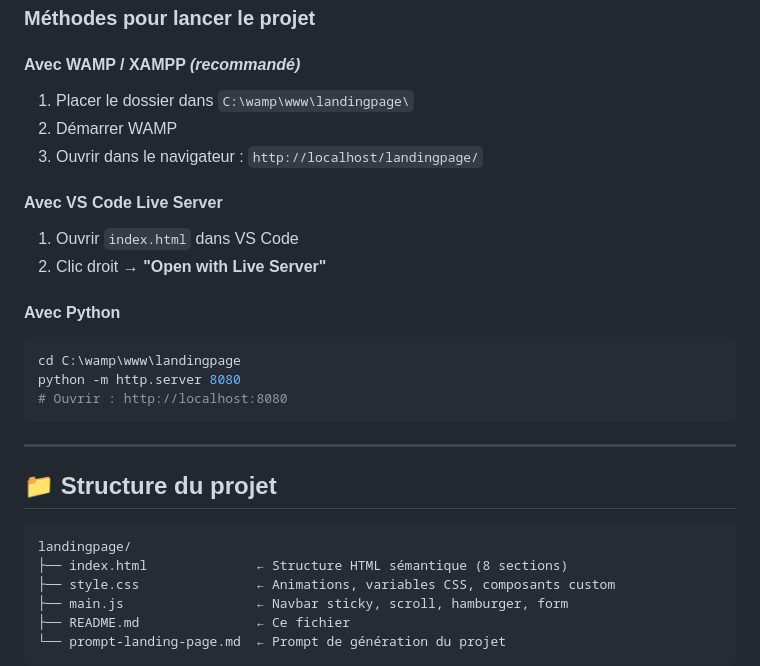
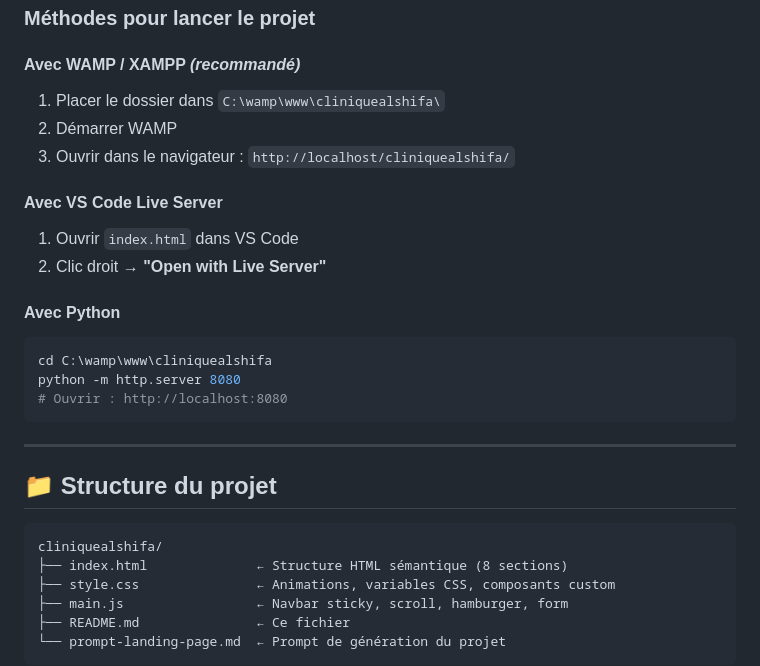
Before and after one commit to Saberguidara/cliniquealshifa, a Markdown page: README.md, the part around the change. Rendered like a GitHub page.

````diff
--- a/README.md
+++ b/README.md
@@ -14,9 +14,9 @@ Aucune installation npm nécessaire. Le projet utilise uniquement des CDN.
 
 #### Avec WAMP / XAMPP _(recommandé)_
 
-1. Placer le dossier dans `C:\wamp\www\landingpage\`
+1. Placer le dossier dans `C:\wamp\www\cliniquealshifa\`
 2. Démarrer WAMP
-3. Ouvrir dans le navigateur : `http://localhost/landingpage/`
+3. Ouvrir dans le navigateur : `http://localhost/cliniquealshifa/`
 
 #### Avec VS Code Live Server
 
@@ -26,7 +26,7 @@ Aucune installation npm nécessaire. Le projet utilise uniquement des CDN.
 #### Avec Python
 
 ```bash
-cd C:\wamp\www\landingpage
+cd C:\wamp\www\cliniquealshifa
 python -m http.server 8080
 # Ouvrir : http://localhost:8080
 ```
@@ -36,7 +36,7 @@ python -m http.server 8080
 ## 📁 Structure du projet
 
 ```
-landingpage/
+cliniquealshifa/
 ├── index.html              ← Structure HTML sémantique (8 sections)
 ├── style.css               ← Animations, variables CSS, composants custom
 ├── main.js                 ← Navbar sticky, scroll, hamburger, form
````
